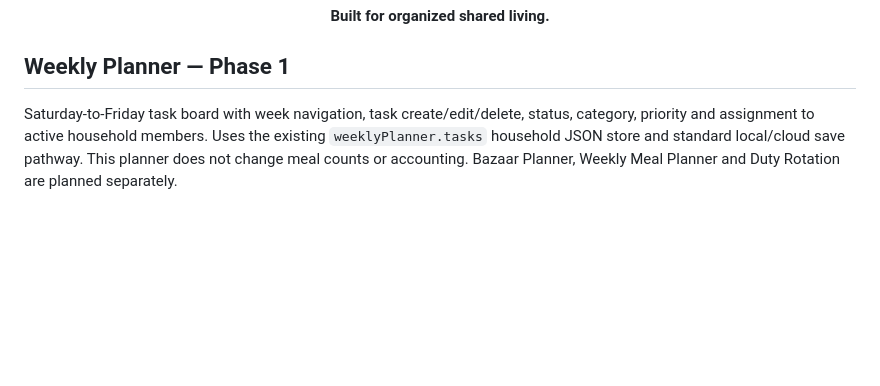
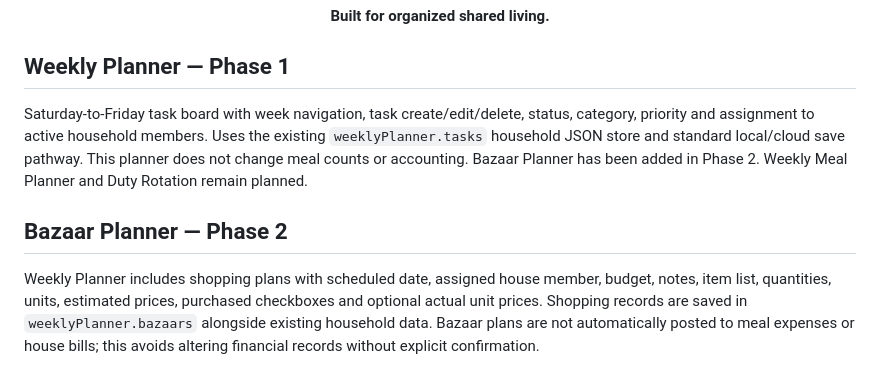
Before and after one commit to gitwithmasum/Aurora-Bachelor, a Markdown page: README.md, the part around the change. Rendered like a GitHub page; blank space fills up the shorter version.

Commit message:
docs: describe Bazaar Planner phase 2

```diff
--- a/README.md
+++ b/README.md
@@ -259,4 +259,9 @@ The README describes capabilities found in the repository at review time. Refer
 
 ## Weekly Planner — Phase 1
 
-Saturday-to-Friday task board with week navigation, task create/edit/delete, status, category, priority and assignment to active household members. Uses the existing `weeklyPlanner.tasks` household JSON store and standard local/cloud save pathway. This planner does not change meal counts or accounting. Bazaar Planner, Weekly Meal Planner and Duty Rotation are planned separately.
+Saturday-to-Friday task board with week navigation, task create/edit/delete, status, category, priority and assignment to active household members. Uses the existing `weeklyPlanner.tasks` household JSON store and standard local/cloud save pathway. This planner does not change meal counts or accounting. Bazaar Planner has been added in Phase 2. Weekly Meal Planner and Duty Rotation remain planned.
+
+
+## Bazaar Planner — Phase 2
+
+Weekly Planner includes shopping plans with scheduled date, assigned house member, budget, notes, item list, quantities, units, estimated prices, purchased checkboxes and optional actual unit prices. Shopping records are saved in `weeklyPlanner.bazaars` alongside existing household data. Bazaar plans are not automatically posted to meal expenses or house bills; this avoids altering financial records without explicit confirmation.
```
